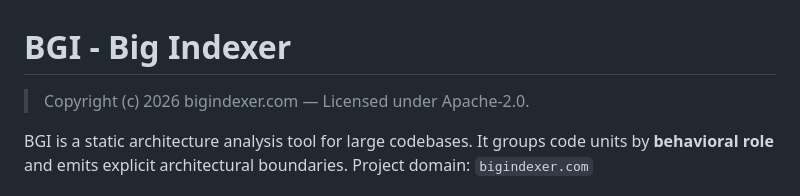
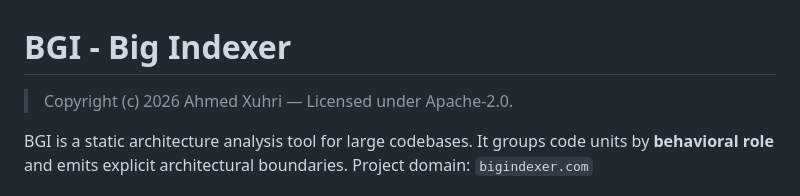
Before and after one commit to ahmedxuhri/bigindexer, a Markdown page: README.md, the part around the change. GitHub-like rendering.

Commit message:
Use personal copyright line in README\n\nCo-authored-by: Copilot <223556219+Copilot@users.noreply.github.com>

```diff
--- a/README.md
+++ b/README.md
@@ -2,7 +2,7 @@
 
 <!-- mcp-name: io.github.ahmedxuhri/bigindexer -->
 
-> Copyright (c) 2026 bigindexer.com — Licensed under Apache-2.0.
+> Copyright (c) 2026 Ahmed Xuhri — Licensed under Apache-2.0.
 
 BGI is a static architecture analysis tool for large codebases.
 It groups code units by **behavioral role** and emits explicit architectural boundaries.
```
